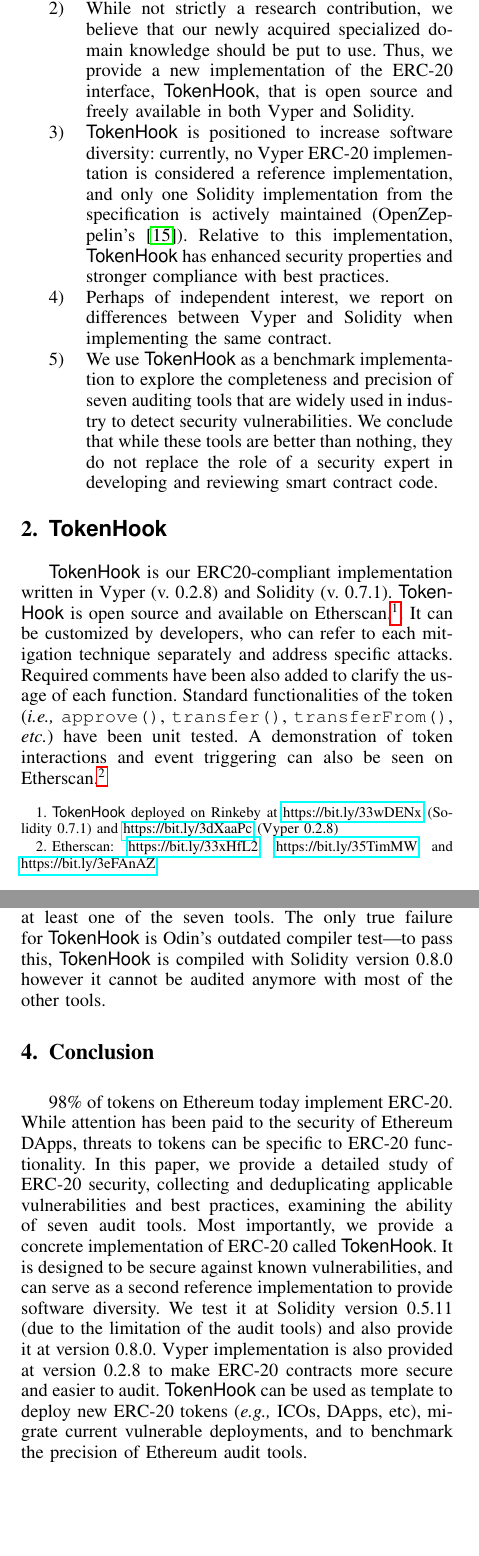
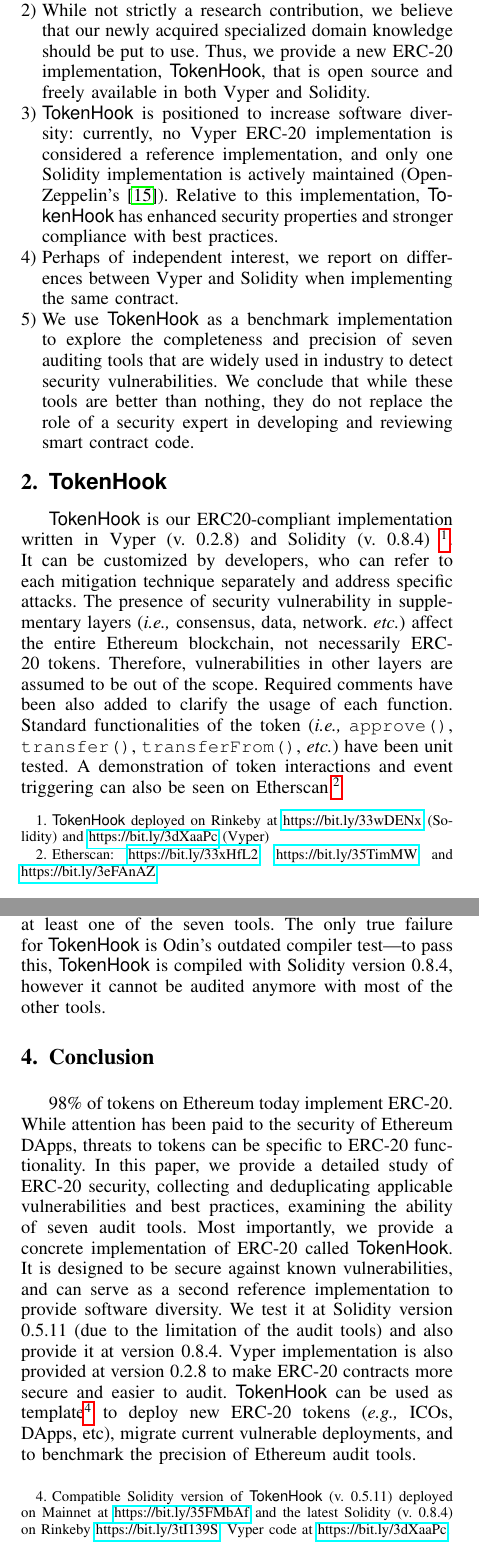
Before and after one commit to MadibaGroup/2021-TokenHook, a LaTeX paper (main.tex, which reads sections/comparison.tex, sections/conclusion.tex, sections/introduction.tex): two parts of the columns of pages 1 and 4 of 12, joined at a grey line, cut so that both start at the same text, the shorter picture padded with empty space. Compiled offline with pdfLaTeX; a missing font is replaced by an installed copy or a similar font; a LaTeX package or settings file that is missing is left out.

Commit message:
Minor edits

```diff
--- a/sections/comparison.tex
+++ b/sections/comparison.tex
@@ -2,7 +2,7 @@
 
 \subsection{Comparing audits}
 
-A full presentation of the audit results is provided in Appendix~\ref{subsec:audits}. No one tool provides complete (or even near-complete) coverage of all vulnerabilities, including tools specifically for tokens. Coverage of SWC vulnerabilities is noticeably higher than non-SWC. \sys addresses all 82 issues but triggers false positives on 7 issues for at least one of the seven tools. The only true failure for \sys is Odin's outdated compiler test---to pass this, \sys is compiled with Solidity version 0.8.0 however it cannot be audited anymore with most of the other tools.
+A full presentation of the audit results is provided in Appendix~\ref{subsec:audits}. No one tool provides complete (or even near-complete) coverage of all vulnerabilities, including tools specifically for tokens. Coverage of SWC vulnerabilities is noticeably higher than non-SWC. \sys addresses all 82 issues but triggers false positives on 7 issues for at least one of the seven tools. The only true failure for \sys is Odin's outdated compiler test---to pass this, \sys is compiled with Solidity version 0.8.4, however it cannot be audited anymore with most of the other tools.
 
 %We repeated the same auditing process on the top ten tokens based on their market cap~\cite{EtherScan}. The result of all these evaluation have been summarized in Table~\ref{tab:summary} by considering false positives as failed audits. This provides the same evaluation conditions across all tokens. Since each tool uses different analysis methods, number of occurrences are considered for comparisons. For example, MythX detects two \textit{re-entrancy} in \sys; therefore, two occurrences are counted instead of one.
 
--- a/sections/conclusion.tex
+++ b/sections/conclusion.tex
@@ -2,7 +2,7 @@
 
 \section{Conclusion}
 
-98\% of tokens on Ethereum today implement \erc. While attention has been paid to the security of Ethereum DApps, threats to tokens can be specific to \erc functionality. In this paper, we provide a detailed study of \erc security, collecting and deduplicating applicable vulnerabilities and best practices, examining the ability of seven audit tools. Most importantly, we provide a concrete implementation of \erc called \sys. It is designed to be secure against known vulnerabilities, and can serve as a second reference implementation to provide software diversity. We test it at Solidity version 0.5.11 (due to the limitation of the audit tools) and also provide it at version 0.8.0. Vyper implementation is also provided at version 0.2.8 to make \erc contracts more secure and easier to audit. \sys can be used as template to deploy new \erc tokens (\eg ICOs, DApps, etc), migrate current vulnerable deployments, and to benchmark the precision of Ethereum audit tools.
+98\% of tokens on Ethereum today implement \erc. While attention has been paid to the security of Ethereum DApps, threats to tokens can be specific to \erc functionality. In this paper, we provide a detailed study of \erc security, collecting and deduplicating applicable vulnerabilities and best practices, examining the ability of seven audit tools. Most importantly, we provide a concrete implementation of \erc called \sys. It is designed to be secure against known vulnerabilities, and can serve as a second reference implementation to provide software diversity. We test it at Solidity version 0.5.11 (due to the limitation of the audit tools) and also provide it at version 0.8.4. Vyper implementation is also provided at version 0.2.8 to make \erc contracts more secure and easier to audit. \sys can be used as template\footnote{Compatible Solidity version of \sys (v. 0.5.11) deployed on Mainnet at \url{https://bit.ly/35FMbAf} and the latest Solidity (v. 0.8.4) on Rinkeby \url{https://bit.ly/3tI139S}. Vyper code at \url{https://bit.ly/3dXaaPc}.} to deploy new \erc tokens (\eg ICOs, DApps, etc), migrate current vulnerable deployments, and to benchmark the precision of Ethereum audit tools.
 
 
 %Further, there is no vulnerability reference site (\cf the SWC Registry) specifically for \erc tokens.
--- a/sections/introduction.tex
+++ b/sections/introduction.tex
@@ -7,10 +7,10 @@ The development of smart contracts has been proven to be error-prone, and as a r
 
 \subsubsection*{Contributions} Ethereum has undergone numerous security attacks that have collectively caused more than US\$100M in financial losses~\cite{DAO1,PeckShield,PartiyMultiSig,MyEthWallet,ParityFirstHack,ParitySecondHack}. Although research has been done on smart contract vulnerabilities in the past~\cite{EthSecServ}, we focus specifically on \erc tokens.
 
-\begin{enumerate}
+\begin{enumerate}[\setlength{\labelsep}{3pt}\setlength{\IEEElabelindent}{0pt}]
 \item We study all known vulnerabilities and cross-check their relevance to \erc token contracts, systematizing a comprehensive set of 82 distinct vulnerabilities and best practices.
-\item While not strictly a research contribution, we believe that our newly acquired specialized domain knowledge should be put to use. Thus, we provide a new implementation of the \erc interface, \sys, that is open source and freely available in both Vyper and Solidity.
-\item \sys is positioned to increase software diversity: currently, no Vyper \erc implementation is considered a reference implementation, and only one Solidity implementation from the specification is actively maintained (OpenZeppelin's~\cite{OpenZepplin}). Relative to this implementation, \sys has enhanced security properties and stronger compliance with best practices.
+\item While not strictly a research contribution, we believe that our newly acquired specialized domain knowledge should be put to use. Thus, we provide a new \erc implementation, \sys, that is open source and freely available in both Vyper and Solidity.
+\item \sys is positioned to increase software diversity: currently, no Vyper \erc implementation is considered a reference implementation, and only one Solidity implementation is actively maintained (OpenZeppelin's~\cite{OpenZepplin}). Relative to this implementation, \sys has enhanced security properties and stronger compliance with best practices.
 \item Perhaps of independent interest, we report on differences between Vyper and Solidity when implementing the same contract. \item We use \sys as a benchmark implementation to explore the completeness and precision of seven auditing tools that are widely used in industry to detect security vulnerabilities. We conclude that while these tools are better than nothing, they do not replace the role of a security expert in developing and reviewing smart contract code.
 \end{enumerate}
 
--- a/sections/proposal.tex
+++ b/sections/proposal.tex
@@ -7,7 +7,7 @@
 %\end{figure}
 
 \section{\sys}\label{sec:proposal}
-\sys is our ERC20-compliant implementation written in Vyper (v. 0.2.8) and Solidity (v. 0.7.1). \sys is open source and available on Etherscan.\footnote{\sys deployed on Rinkeby at \url{https://bit.ly/33wDENx} (Solidity 0.7.1) and \url{https://bit.ly/3dXaaPc} (Vyper 0.2.8)}. It can be customized by developers, who can refer to each mitigation technique separately and address specific attacks. Required comments have been also added to clarify the usage of each function. Standard functionalities of the token (\ie \texttt{approve()}, \texttt{transfer()}, \texttt{transferFrom()}, \etc) have been unit tested. A demonstration of token interactions and event triggering can also be seen on Etherscan.\footnote{Etherscan: \url{https://bit.ly/33xHfL2}, \url{https://bit.ly/35TimMW} and \url{https://bit.ly/3eFAnAZ}}
+\sys is our ERC20-compliant implementation written in Vyper (v. 0.2.8) and Solidity (v. 0.8.4) \footnote{\sys deployed on Rinkeby at \url{https://bit.ly/33wDENx} (Solidity) and \url{https://bit.ly/3dXaaPc} (Vyper)}. It can be customized by developers, who can refer to each mitigation technique separately and address specific attacks. The presence of security vulnerability in supplementary layers (\ie consensus, data, network. \etc) affect the entire Ethereum blockchain, not necessarily \erc tokens. Therefore, vulnerabilities in other layers are assumed to be out of the scope. Required comments have been also added to clarify the usage of each function. Standard functionalities of the token (\ie \texttt{approve()}, \texttt{transfer()}, \texttt{transferFrom()}, \etc) have been unit tested. A demonstration of token interactions and event triggering can also be seen on Etherscan.\footnote{Etherscan: \url{https://bit.ly/33xHfL2}, \url{https://bit.ly/35TimMW} and \url{https://bit.ly/3eFAnAZ}}
 
 % JC: This doesn't add much now that a more current version is on Rinkby: Mainnet at \url{https://bit.ly/35FMbAf} (Solidity 0.5.11)
 
```
Also changed, not shown: sections/audits.tex (+1 -1 lines), tables/table5.tex (+1 -1 lines), sections/proposal.tex (11 more changed lines).
